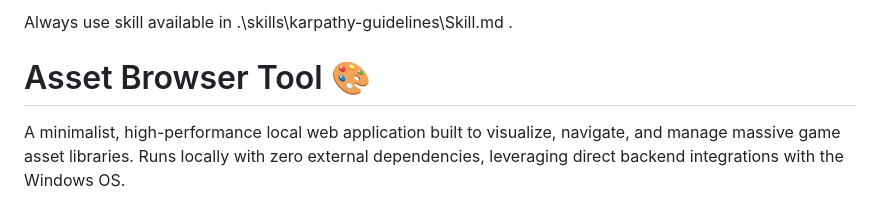
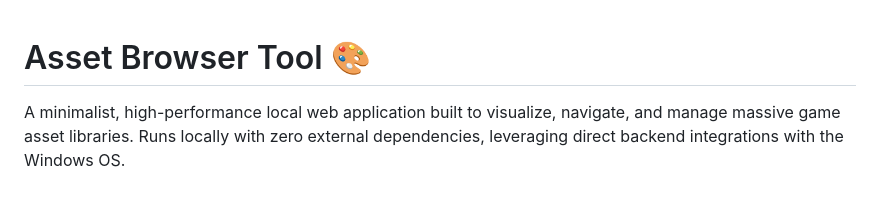
Before and after one commit to rafanicoletti/asset_browser, a Markdown page: README.md, the part around the change. GitHub-like rendering.

```diff
--- a/README.md
+++ b/README.md
@@ -1,4 +1,3 @@
-Always use skill available in .\skills\karpathy-guidelines\Skill.md .
 # Asset Browser Tool 🎨
 
 A minimalist, high-performance local web application built to visualize, navigate, and manage massive game asset libraries. Runs locally with zero external dependencies, leveraging direct backend integrations with the Windows OS.
```
Also changed, not shown: Docs/Architecture_Overview.md (added, +474 -0 lines).
